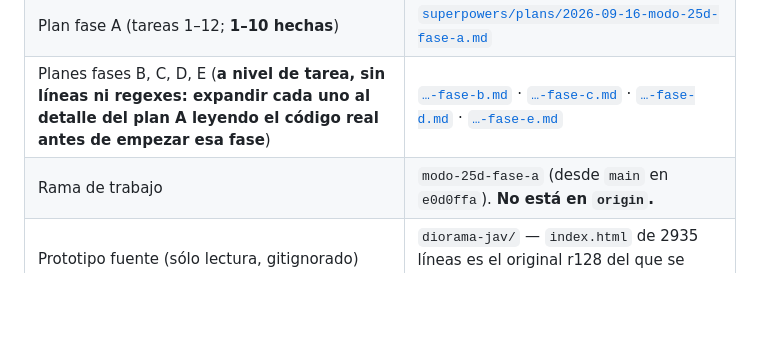
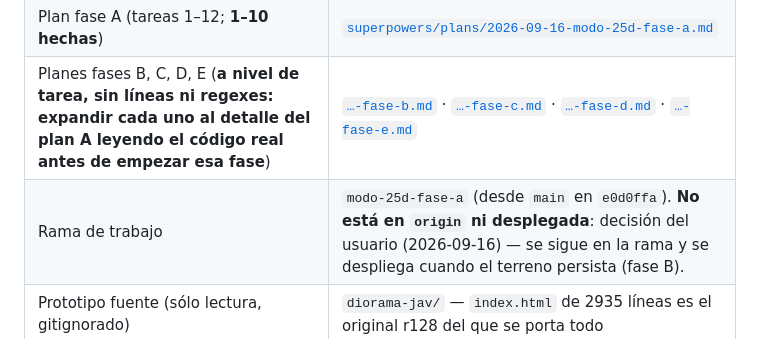
Before and after one commit to JorgeForero02/JA-VTT, a Markdown page: docs/08-traspaso-opencode.md, the part around the change. GitHub-like rendering; blank space fills up the shorter version.

Commit message:
docs: la fase A no se despliega; se sigue en la rama hasta que el terreno persista
Co-Authored-By: Claude Opus 5 (1M context) <noreply@anthropic.com>

```diff
--- a/docs/08-traspaso-opencode.md
+++ b/docs/08-traspaso-opencode.md
@@ -11,7 +11,7 @@ cerrada, lo que aquí es «estado» pasa a `01`–`07` y este archivo se archiva
 | Diseño aprobado (autoridad) | [`superpowers/specs/2026-09-16-modo-25d-design.md`](superpowers/specs/2026-09-16-modo-25d-design.md) |
 | Plan fase A (tareas 1–12; **1–10 hechas**) | [`superpowers/plans/2026-09-16-modo-25d-fase-a.md`](superpowers/plans/2026-09-16-modo-25d-fase-a.md) |
 | Planes fases B, C, D, E (**a nivel de tarea, sin líneas ni regexes: expandir cada uno al detalle del plan A leyendo el código real antes de empezar esa fase**) | [`…-fase-b.md`](superpowers/plans/2026-09-16-modo-25d-fase-b.md) · [`…-fase-c.md`](superpowers/plans/2026-09-16-modo-25d-fase-c.md) · [`…-fase-d.md`](superpowers/plans/2026-09-16-modo-25d-fase-d.md) · [`…-fase-e.md`](superpowers/plans/2026-09-16-modo-25d-fase-e.md) |
-| Rama de trabajo | `modo-25d-fase-a` (desde `main` en `e0d0ffa`). **No está en `origin`.** |
+| Rama de trabajo | `modo-25d-fase-a` (desde `main` en `e0d0ffa`). **No está en `origin` ni desplegada**: decisión del usuario (2026-09-16) — se sigue en la rama y se despliega cuando el terreno persista (fase B). |
 | Prototipo fuente (sólo lectura, gitignorado) | `diorama-jav/` — `index.html` de 2935 líneas es el original r128 del que se porta todo |
 | Motor | `public/js/d3/` — 12 módulos ES (ver tabla en `01`); `index.js` crea el motor y expone `window.D3` |
 | Atlas de arte CC0 | `public/img/packs25.png` (créditos en `README.md`) |
```
Also changed, not shown: 1 other file.
